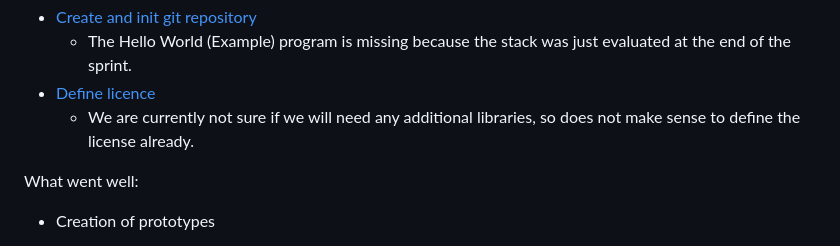
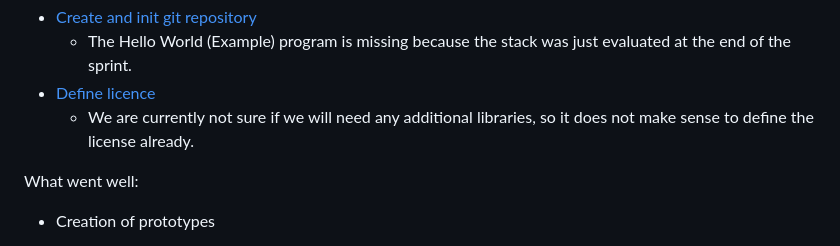
Before and after one commit to decibel-threshold-event-displayer/decibel-threshold-event-displayer, a Markdown page: doc/scrum/sprints.md, the part around the change. Rendered like a GitHub page.

Commit message:
doc: fix spelling again [no ticket]

```diff
--- a/doc/scrum/sprints.md
+++ b/doc/scrum/sprints.md
@@ -25,7 +25,7 @@ Not done:
 - [Create and init git repository](https://gitlab.ti.bfh.ch/decibel-threshold-event-displayer/decibel-threshold-event-displayer/-/issues/6)
   - The Hello World (Example) program is missing because the stack was just evaluated at the end of the sprint.
 - [Define licence](https://gitlab.ti.bfh.ch/decibel-threshold-event-displayer/decibel-threshold-event-displayer/-/issues/19)
-  - We are currently not sure if we will need any additional libraries, so does not make sense to define the license already.
+  - We are currently not sure if we will need any additional libraries, so it does not make sense to define the license already.
 
 What went well:
 - Creation of prototypes
```
